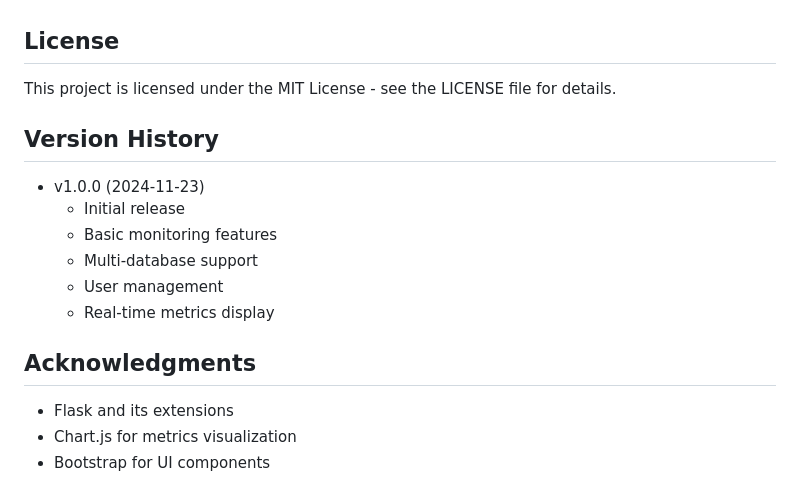
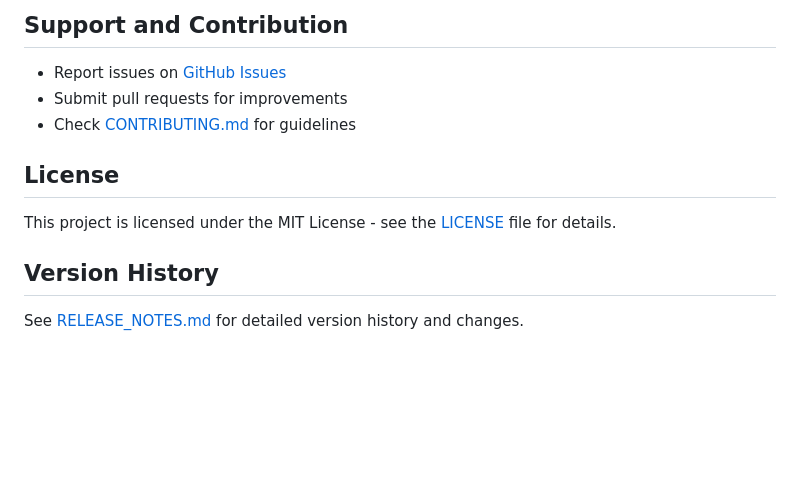
Before and after one commit to adhinugroho1711/dbmonitoring, a Markdown page: README.md, the part around the change printed below. Drawn GitHub-style; blank space fills up the shorter version.

```diff
--- a/README.md
+++ b/README.md
@@ -137,19 +183,13 @@ dbmonitoring/
+## Support and Contribution
+
+- Report issues on [GitHub Issues](https://github.com/adhinugroho1711/dbmonitoring/issues)
+- Submit pull requests for improvements
+- Check [CONTRIBUTING.md](CONTRIBUTING.md) for guidelines
 
 ## License
 
-This project is licensed under the MIT License - see the LICENSE file for details.
+This project is licensed under the MIT License - see the [LICENSE](LICENSE) file for details.
 
 ## Version History
 
-- v1.0.0 (2024-11-23)
-  - Initial release
-  - Basic monitoring features
-  - Multi-database support
-  - User management
-  - Real-time metrics display
-
-## Acknowledgments
-
-- Flask and its extensions
-- Chart.js for metrics visualization
-- Bootstrap for UI components
+See [RELEASE_NOTES.md](RELEASE_NOTES.md) for detailed version history and changes.
```
Also changed, not shown: other parts of README.md (+109 -63 lines), RELEASE_NOTES.md (added, +165 -0 lines).
